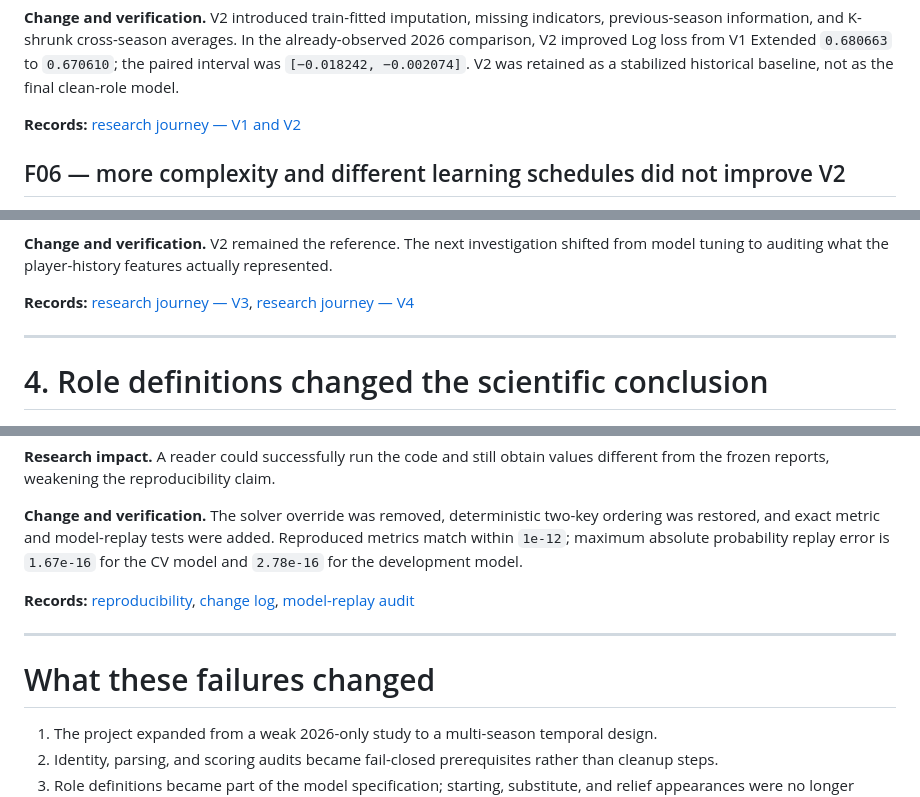
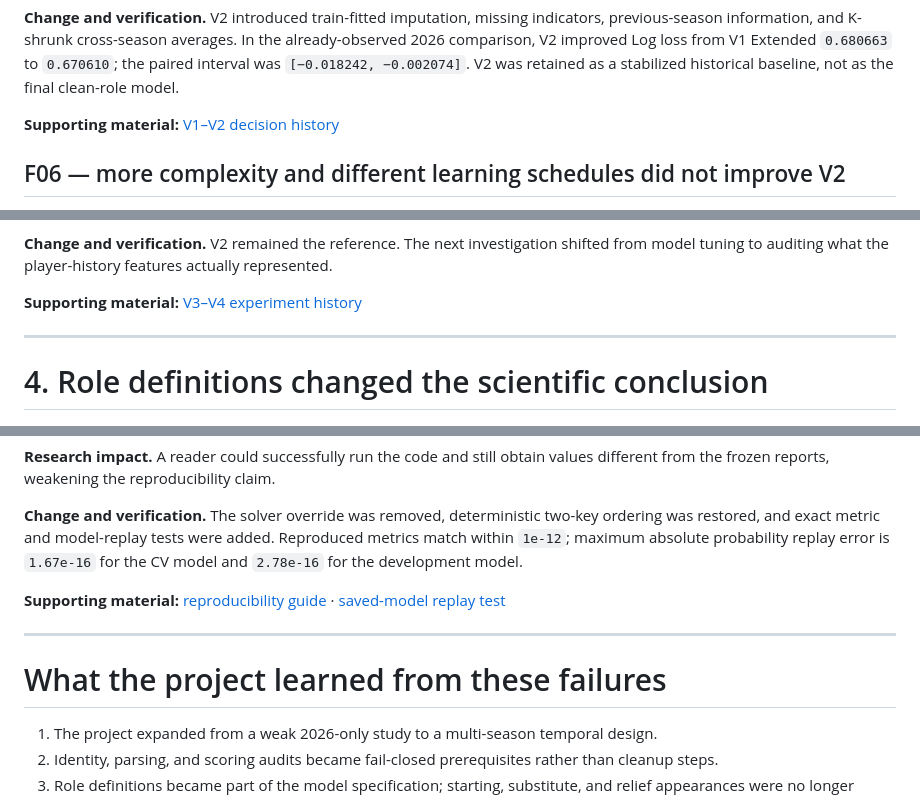
Before and after one commit to whwlgkqjxm/15pick-kbo-win-probability-modeling, a Markdown page: docs/failure_root_cause_ledger.md, 3 parts joined by grey strips. Rendered like a GitHub page.

```diff
--- a/docs/failure_root_cause_ledger.md
+++ b/docs/failure_root_cause_ledger.md
@@ -127,7 +149,7 @@ The Core-versus-baseline date-cluster bootstrap interval crossed zero.
 
 **Change and verification.** V2 introduced train-fitted imputation, missing indicators, previous-season information, and K-shrunk cross-season averages. In the already-observed 2026 comparison, V2 improved Log loss from V1 Extended `0.680663` to `0.670610`; the paired interval was `[−0.018242, −0.002074]`. V2 was retained as a stabilized historical baseline, not as the final clean-role model.
 
-**Records:** [research journey — V1 and V2](research_journey.md#v1--first-lineup-confirmed-temporal-model)
+**Supporting material:** [V1–V2 decision history](research_journey.md#v1--first-lineup-confirmed-temporal-model)
 
 ## F06 — more complexity and different learning schedules did not improve V2
 
@@ -151,7 +173,7 @@ The Core-versus-baseline date-cluster bootstrap interval crossed zero.
 
 **Change and verification.** V2 remained the reference. The next investigation shifted from model tuning to auditing what the player-history features actually represented.
 
-**Records:** [research journey — V3](research_journey.md#v3--broad-complex-model-search), [research journey — V4](research_journey.md#v4--learning-strategy-lab)
+**Supporting material:** [V3–V4 experiment history](research_journey.md#v3--broad-complex-model-search)
 
 ---
 
@@ -370,11 +392,11 @@ In the 2026 development comparison:
 
 **Change and verification.** The solver override was removed, deterministic two-key ordering was restored, and exact metric and model-replay tests were added. Reproduced metrics match within `1e-12`; maximum absolute probability replay error is `1.67e-16` for the CV model and `2.78e-16` for the development model.
 
-**Records:** [reproducibility](reproducibility.md), [change log](../CHANGELOG.md), [model-replay audit](../reports/frozen/V12_MODEL_BINARY_REPRODUCTION_AUDIT.json)
+**Supporting material:** [reproducibility guide](reproducibility.md) · [saved-model replay test](../tests/test_saved_model_replay.py)
 
 ---
 
-# What these failures changed
+# What the project learned from these failures
 
 1. The project expanded from a weak 2026-only study to a multi-season temporal design.
 2. Identity, parsing, and scoring audits became fail-closed prerequisites rather than cleanup steps.
```
Also changed, not shown: other parts of docs/failure_root_cause_ledger.md (+49 -27 lines).
